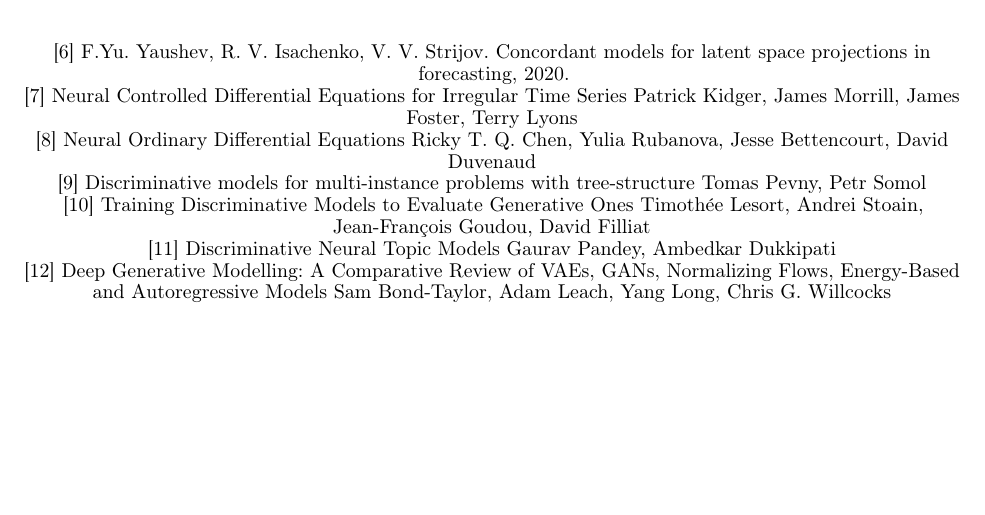
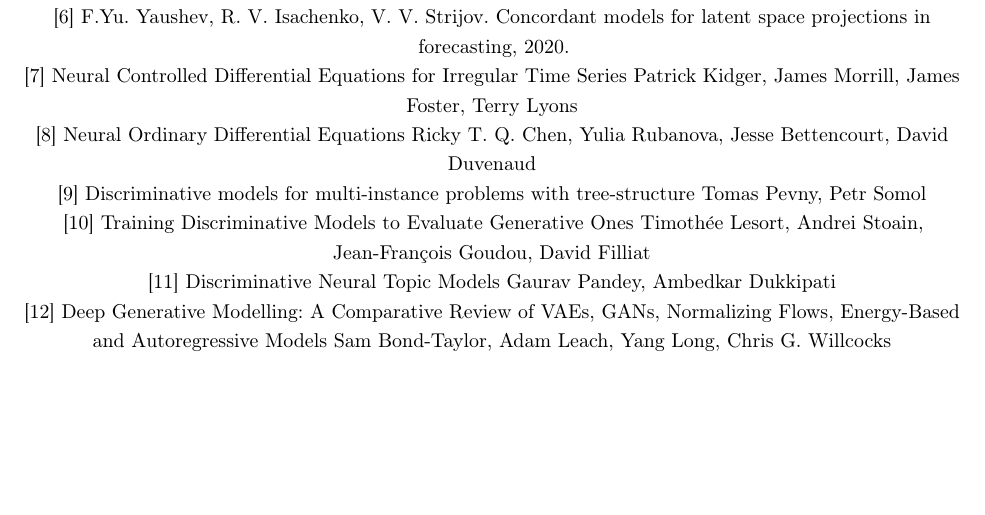
Before and after one commit to intsystems/2024-Project-157, a LaTeX document (paper/main.tex): part of page 7 of 7 before the commit and part of page 8 of 8 after it, cut so that both start at the same text, the shorter picture padded with empty space. Compiled offline with pdfLaTeX.

Commit message:
Add files via upload

```diff
--- a/paper/main.tex
+++ b/paper/main.tex
@@ -14,7 +14,7 @@
 \usepackage{natbib}
 \usepackage{doi}
 \usepackage{amsmath}
-
+\renewcommand{\baselinestretch}{1.35}
 
 
 \title{Neural SDE: phase trajectories of SDE in the action}
@@ -250,6 +250,6 @@ Timothée Lesort, Andrei Stoain, Jean-François Goudou, David Filliat \\
 Gaurav Pandey, Ambedkar Dukkipati \\
 
 [12] Deep Generative Modelling: A Comparative Review of VAEs, GANs, Normalizing Flows, Energy-Based and Autoregressive Models
-Sam Bond-Taylor, Adam Leach, Yang Long, Chris G. Willcocks \\
+Sam Bond-Taylor, Adam Leach, Yang Long, Chris G. Willcocks
 
 \end{document}
```
Also changed, not shown: paper/PapayIvanNeuralSDE.pdf.
